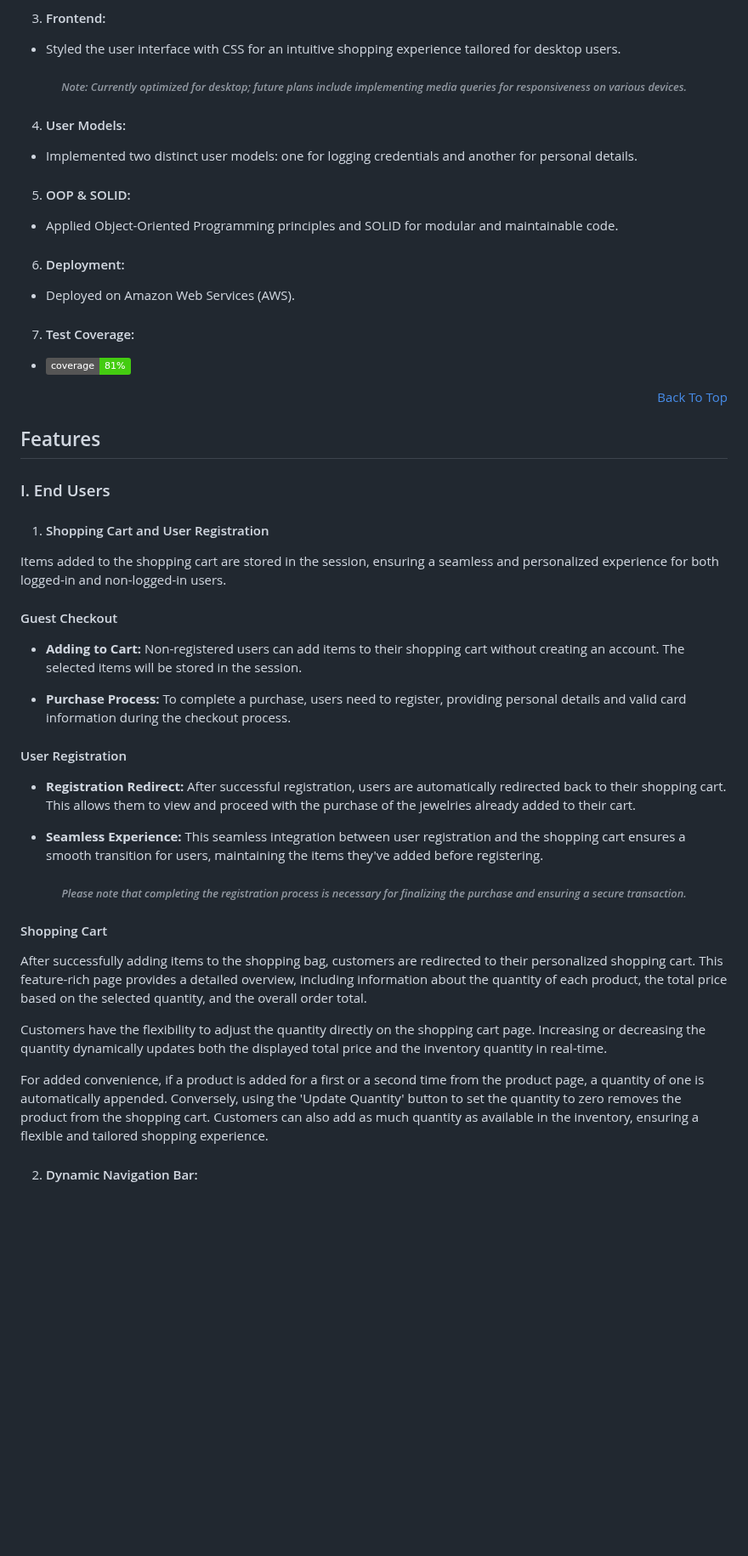
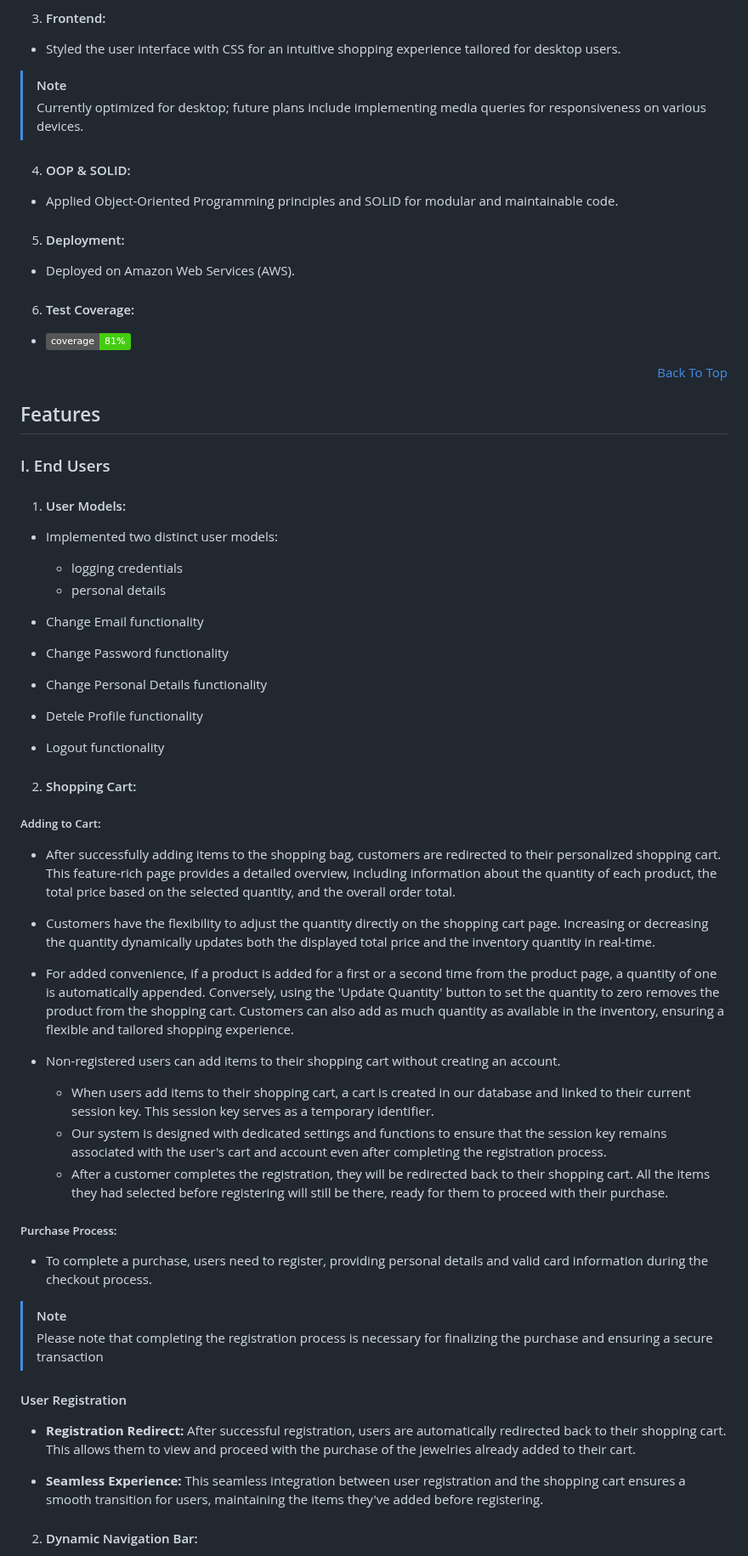
Before and after one commit to BeatrisIlieva/django-gems, a Markdown page: README.md, the part around one of its changes. Shown at 85% size. Drawn GitHub-style; badges without logos; blank space fills up the shorter version.

```diff
--- a/README.md
+++ b/README.md
@@ -47,16 +45,14 @@
 - PostgreSQL: Optimized CRUD operations, pre-fetched data, and dynamic filtration.
 3. #### Frontend:
 - Styled the user interface with CSS for an intuitive shopping experience tailored for desktop users.
-###### <p align="center">*Note: Currently optimized for desktop; future plans include implementing media queries for responsiveness on various devices.*</p>
-4. #### User Models:
-- Implemented two distinct user models: one for logging credentials and another for personal details.
-5. #### OOP & SOLID:
+> [!NOTE]
+> Currently optimized for desktop; future plans include implementing media queries for responsiveness on various devices.
+4. #### OOP & SOLID:
 - Applied Object-Oriented Programming principles and SOLID for modular and maintainable code.
-6. #### Deployment:
+5. #### Deployment:
 - Deployed on Amazon Web Services (AWS).
-7. #### Test Coverage:
+6. #### Test Coverage:
 - [![Coverage Status](https://img.shields.io/badge/coverage-81%25-brightgreen.svg)](./coverage/index.html)
-
 
 <p align="right" dir="auto"><a href="#django-gems">Back To Top</a></p>
 
@@ -64,17 +60,31 @@
 
 ### I. End Users
 
-1. #### Shopping Cart and User Registration
+1. #### User Models:
+- Implemented two distinct user models:
+  - logging credentials
+  - personal details
 
-Items added to the shopping cart are stored in the session, ensuring a seamless and personalized experience for both logged-in and non-logged-in users.
+- Change Email functionality
+- Change Password functionality
+- Change Personal Details functionality
+- Detele Profile functionality
+- Logout functionality
 
-#### Guest Checkout
+2. #### Shopping Cart:
+##### Adding to Cart:
+- After successfully adding items to the shopping bag, customers are redirected to their personalized shopping cart. This feature-rich page provides a detailed overview, including information about the quantity of each product, the total price based on the selected quantity, and the overall order total.
 
-- **Adding to Cart:**
-  Non-registered users can add items to their shopping cart without creating an account. The selected items will be stored in the session.
-
-- **Purchase Process:**
-  To complete a purchase, users need to register, providing personal details and valid card information during the checkout process.
+- Customers have the flexibility to adjust the quantity directly on the shopping cart page. Increasing or decreasing the quantity dynamically updates both the displayed total price and the inventory quantity in real-time.
+- For added convenience, if a product is added for a first or a second time from the product page, a quantity of one is automatically appended. Conversely, using the 'Update Quantity' button to set the quantity to zero removes the product from the shopping cart. Customers can also add as much quantity as available in the inventory, ensuring a flexible and tailored shopping experience.
+- Non-registered users can add items to their shopping cart without creating an account.
+  - When users add items to their shopping cart, a cart is created in our database and linked to their current session key. This session key serves as a temporary identifier.
+  - Our system is designed with dedicated settings and functions to ensure that the session key remains associated with the user's cart and account even after completing the registration process.
+  - After a customer completes the registration, they will be redirected back to their shopping cart. All the items they had selected before registering will still be there, ready for them to proceed with their purchase.
+##### Purchase Process:
+- To complete a purchase, users need to register, providing personal details and valid card information during the checkout process.
+> [!NOTE]
+> Please note that completing the registration process is necessary for finalizing the purchase and ensuring a secure transaction
 
 #### User Registration
 
@@ -83,16 +93,6 @@ Items added to the shopping cart are stored in the session, ensuring a seamless
 
 - **Seamless Experience:**
   This seamless integration between user registration and the shopping cart ensures a smooth transition for users, maintaining the items they've added before registering.
-
-###### <p align="center">*Please note that completing the registration process is necessary for finalizing the purchase and ensuring a secure transaction.*</p>
-
-#### Shopping Cart
-
-After successfully adding items to the shopping bag, customers are redirected to their personalized shopping cart. This feature-rich page provides a detailed overview, including information about the quantity of each product, the total price based on the selected quantity, and the overall order total.
-
-Customers have the flexibility to adjust the quantity directly on the shopping cart page. Increasing or decreasing the quantity dynamically updates both the displayed total price and the inventory quantity in real-time.
-
-For added convenience, if a product is added for a first or a second time from the product page, a quantity of one is automatically appended. Conversely, using the 'Update Quantity' button to set the quantity to zero removes the product from the shopping cart. Customers can also add as much quantity as available in the inventory, ensuring a flexible and tailored shopping experience.
 
 2. #### Dynamic Navigation Bar:
 
```
Also changed, not shown: other parts of README.md (+4 -14 lines).
